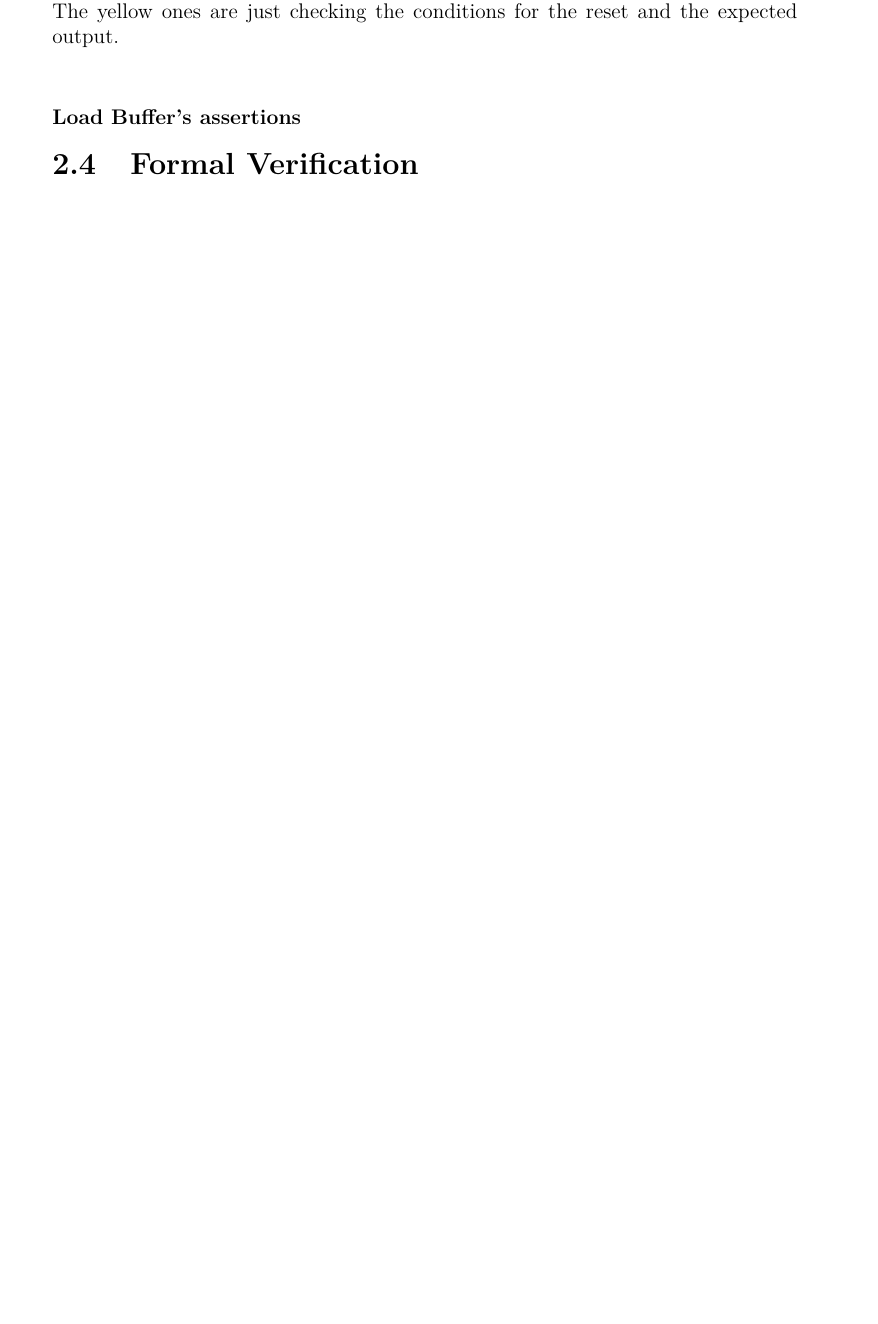
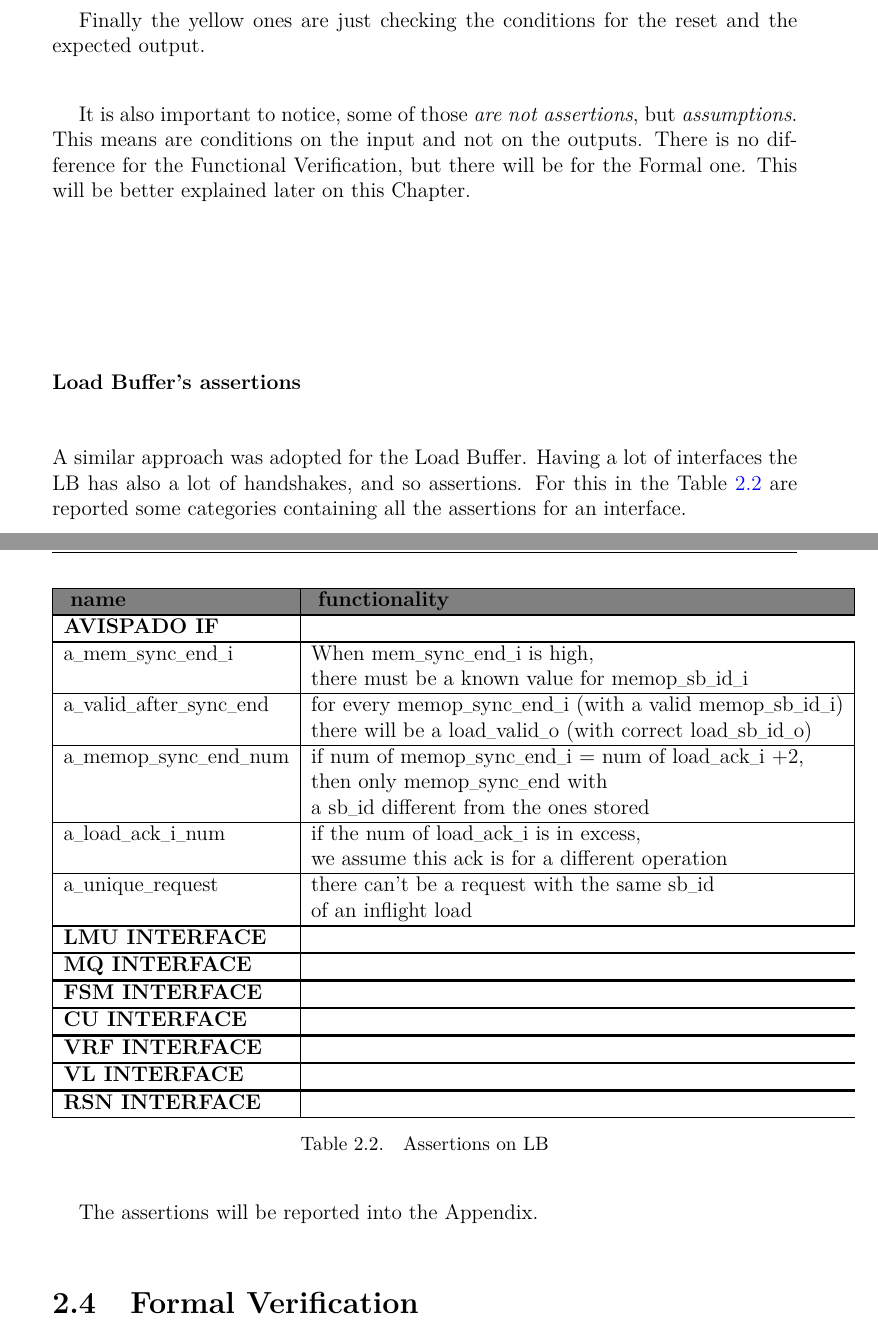
Before and after one commit to gugliver/tesi_magistrale, a LaTeX thesis (main.tex, which reads Chapter_2/the_work.tex): part of page 39 of 44 before the commit and two parts of pages 40 and 41 of 46 after it, the two joined at a grey line, cut so that both start at the same text, the shorter picture padded with empty space. Compiled offline with pdfLaTeX.

Commit message:
Almost finished Chapter 2. Some images are still missing (also from Chapter 1)

```diff
--- a/Chapter_2/the_work.tex
+++ b/Chapter_2/the_work.tex
@@ -463,2 +495 @@ As it is possible to see in Table \ref{tab_lmu_check} there are different assert
 The light blue ones are scoreboard-like assertions, indeed are checking the scoreboard\+id, the data in output and also the masks.\\
-The yellow ones are just checking the conditions for the reset and the expected output.\\
@@ -465,5 +540,89 @@ The yellow ones are just checking the conditions for the reset and the expected
+Finally the yellow ones are just checking the conditions for the reset and the expected output.\\
+
+It is also important to notice, some of those \textit{are not assertions}, but \textit{assumptions}. This means are conditions on the input and not on the outputs. There is no difference for the Functional Verification, but there will be for the Formal one. This will be better explained later on this Chapter.\\
 
 
 
 \subsubsection{Load Buffer's assertions}
+A similar approach was adopted for the Load Buffer. Having a lot of interfaces the LB has also a lot of handshakes, and so assertions. For this in the Table \ref{tab_lb_check} are reported some categories containing all the assertions for an interface.\\
+
+%%TODO finish the table
+\begin{table}[H]
+    \centering
+    \begin{tabular}{|l|l|}
+    \hline
+
+    \hline
+
+    \cellcolor{gray} \textbf{name} & \cellcolor{gray} \textbf{functionality} \\ \hline
+
+    \hline
+
+    \textbf{AVISPADO IF} \\ \hline
+
+    \hline
+a\+mem\+sync\+end\+i & When mem\+sync\+end\+i is high, \\ & there must be a known value for memop\+sb\+id\+i\\\hline
+
+a\+valid\+after\+sync\+end & for every memop\+sync\+end\+i (with a valid memop\+sb\+id\+i) \\ & there will be a load\+valid\+o (with correct load\+sb\+id\+o)\\\hline
+
+a\+memop\+sync\+end\+num & if num of memop\+sync\+end\+i = num of load\+ack\+i +2, \\ & then only memop\+sync\+end with \\ & a sb\+id different from the ones stored\\\hline
+
+a\+load\+ack\+i\+num & if the num of load\+ack\+i is in excess, \\ &  we assume this ack is for a different operation\\\hline
+
+a\+unique\+request & there can't be a request with the same sb\+id \\ &  of an inflight load\\\hline
+
+    \hline
+
+    \textbf{LMU INTERFACE}  \\ \hline
+
+    \hline
+
+    \hline
+
+    \textbf{MQ INTERFACE}  \\ \hline
+
+    \hline
+
+    \hline
+
+    \textbf{FSM INTERFACE}  \\ \hline
+
+    \hline
+
+    \hline
+
+    \textbf{CU INTERFACE}  \\ \hline
+
+    \hline
+
+    \hline
+
+    \textbf{VRF INTERFACE}  \\ \hline
+
+    \hline
+
+    \hline
+
+    \textbf{VL INTERFACE}  \\ \hline
+
+    \hline
+
+    \hline
+
+    \textbf{RSN INTERFACE}  \\ \hline
+
+    \hline
+
+    \end{tabular}
+    \caption{Assertions on LB}
+    \label{tab_lb_check}
+\end{table}
+
+
+
+
+
+
+
+The assertions will be reported into the Appendix.\\
 \section{Formal Verification}
```
Also changed, not shown: main.tex (+2 -0 lines), Chapter_2/the_work.tex (94 more changed lines).
